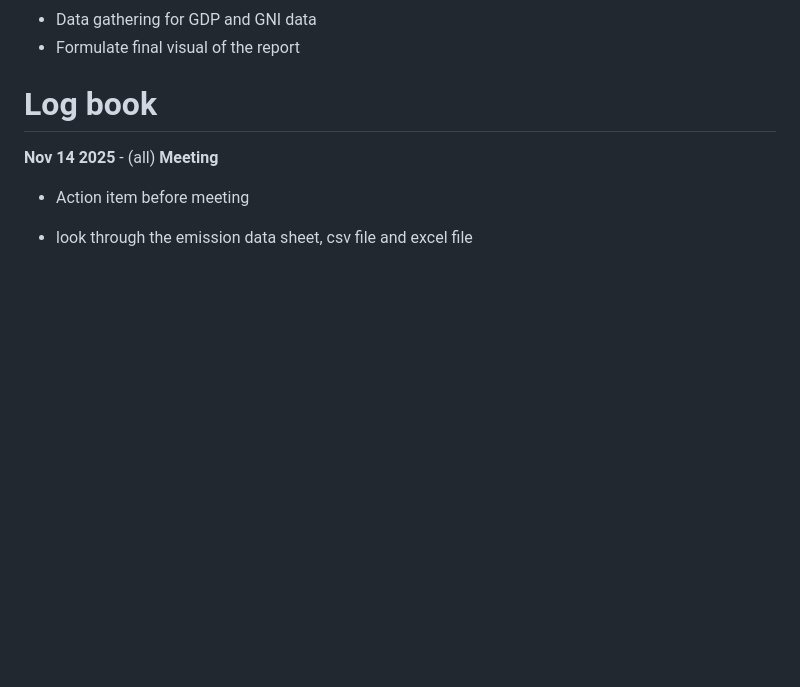
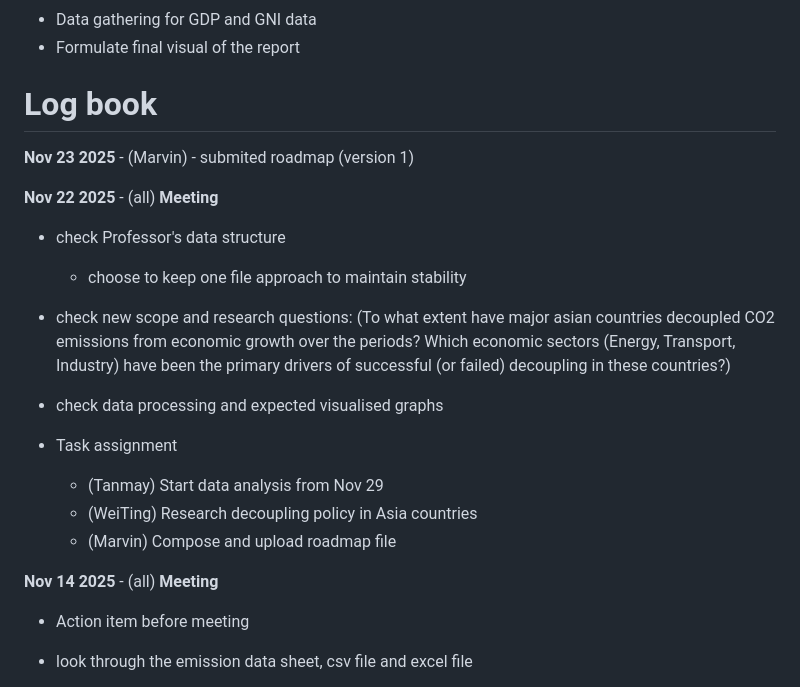
Before and after one commit to e4e421/2025-env-econ-group4, a Markdown page: README.md, the part around the change. Rendered like a GitHub page; blank space fills up the shorter version.

Commit message:
Update README with log book entries
Added log book entries for meetings and task assignments.

```diff
--- a/README.md
+++ b/README.md
@@ -69,6 +69,23 @@ This is the data report for Environmental Economic module Data report group 4, t
 
 # Log book
 
+**Nov 23 2025** - (Marvin) - submited roadmap (version 1)
+
+**Nov 22 2025** - (all) **Meeting**
+
+- check Professor's data structure
+    - choose to keep one file approach to maintain stability
+- check new scope and research questions:
+(To what extent have major asian countries decoupled CO2 emissions from economic growth over the periods?
+Which economic sectors (Energy, Transport, Industry) have been the primary drivers of successful (or failed) decoupling in these countries?)
+- check data processing and expected visualised graphs
+
+- Task assignment
+    - (Tanmay) Start data analysis from Nov 29
+    - (WeiTing) Research decoupling policy in Asia countries
+    - (Marvin) Compose and upload roadmap file
+
+
 **Nov 14 2025** - (all) **Meeting**
 
 -   Action item before meeting
```
